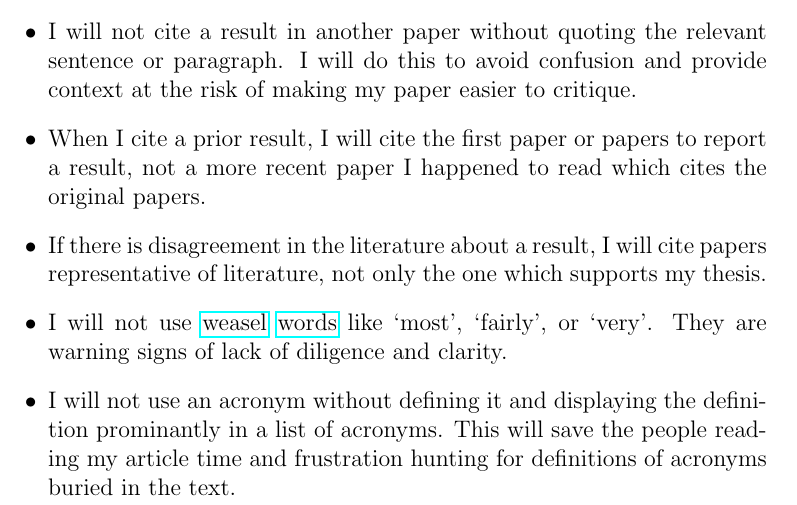
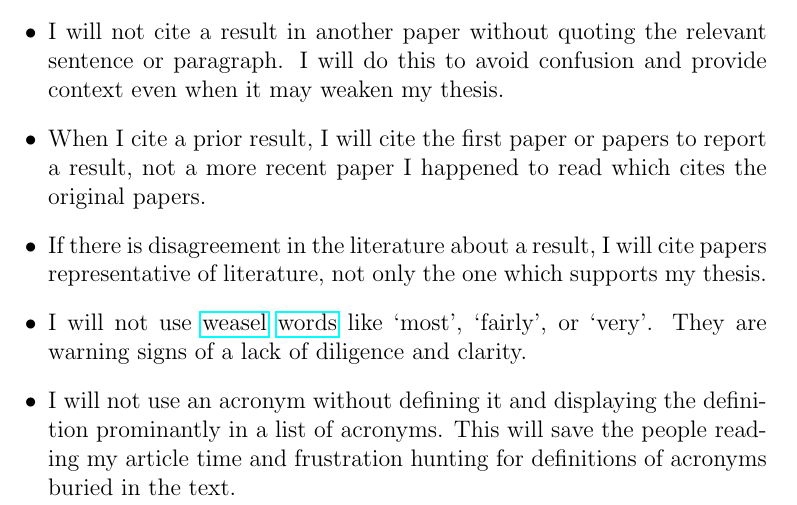
Before and after one commit to nbeaver/what-not-to-do-in-a-scientific-paper, a LaTeX document (what-I-will-not-do.tex): part of page 1 of 2, cut so that both start at the same text. Compiled offline with pdfLaTeX.

Commit message:
Minor editing.

```diff
--- a/what-I-will-not-do.tex
+++ b/what-I-will-not-do.tex
@@ -14,10 +14,10 @@
 \item I will not write anything like ``It is easy to see that...'' If it is easy to see, then it is unnecessary to say so. If it is not easy to see, I have needlessly irritated anyone reading the paper.
 \item I will not make a log-log plot of my data and then \href{http://vserver1.cscs.lsa.umich.edu/~crshalizi/notebooks/power-laws.html}{conclude I have a power law} based on a least-squares linear fit.
 \item I will not cite a figure in another paper without giving the page number and figure number, unless the result is in the abstract of the other paper.
-\item I will not cite a result in another paper without quoting the relevant sentence or paragraph. I will do this to avoid confusion and provide context at the risk of making my paper easier to critique.
+\item I will not cite a result in another paper without quoting the relevant sentence or paragraph. I will do this to avoid confusion and provide context even when it may weaken my thesis.
 \item When I cite a prior result, I will cite the first paper or papers to report a result, not a more recent paper I happened to read which cites the original papers.
 \item If there is disagreement in the literature about a result, I will cite papers representative of literature, not only the one which supports my thesis.
-\item I will not use \href{http://matt.might.net/articles/shell-scripts-for-passive-voice-weasel-words-duplicates/}{weasel} \href{http://en.wikipedia.org/wiki/Weasel_words}{words} like `most', `fairly', or `very'. They are warning signs of lack of diligence and clarity.
+\item I will not use \href{http://matt.might.net/articles/shell-scripts-for-passive-voice-weasel-words-duplicates/}{weasel} \href{http://en.wikipedia.org/wiki/Weasel_words}{words} like `most', `fairly', or `very'. They are warning signs of a lack of diligence and clarity.
 \item I will not use an acronym without defining it and displaying the definition prominantly in a list of acronyms. This will save the people reading my article time and frustration hunting for definitions of acronyms buried in the text.
 \item When I cite calculations or numeric results from another paper, I will either cite them verbatim or show my calculations on the verbatim results. I will not perform calculations, show the result, and then cite the other paper. This will prevent anyone reading my paper from having to guess how I calculated my result and will make it apparent whether or not I made a mistake.
 \item When writing and revising papers, I will only discuss figures which are actually shown in my paper. If figures or tables are pushed into ``supporting material'', I will not refer to them in the published paper, but instead discuss their implications in the supporting material.
```
